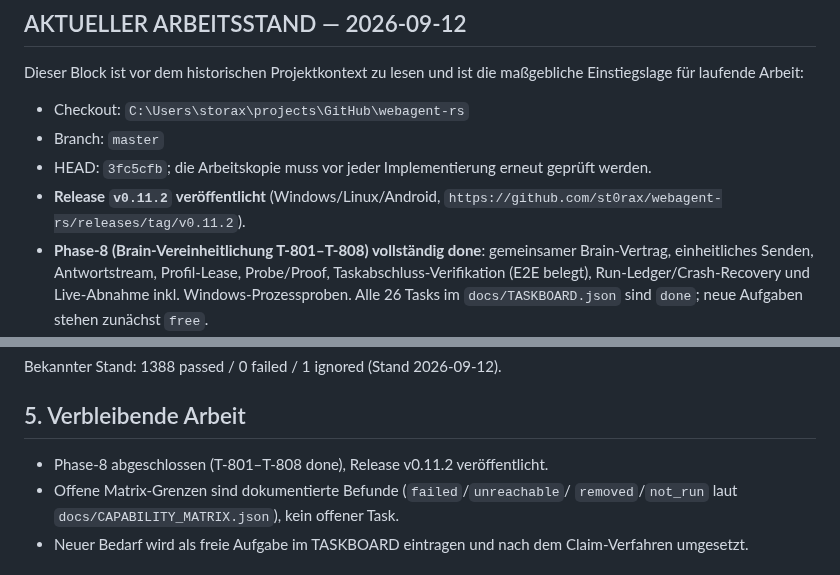
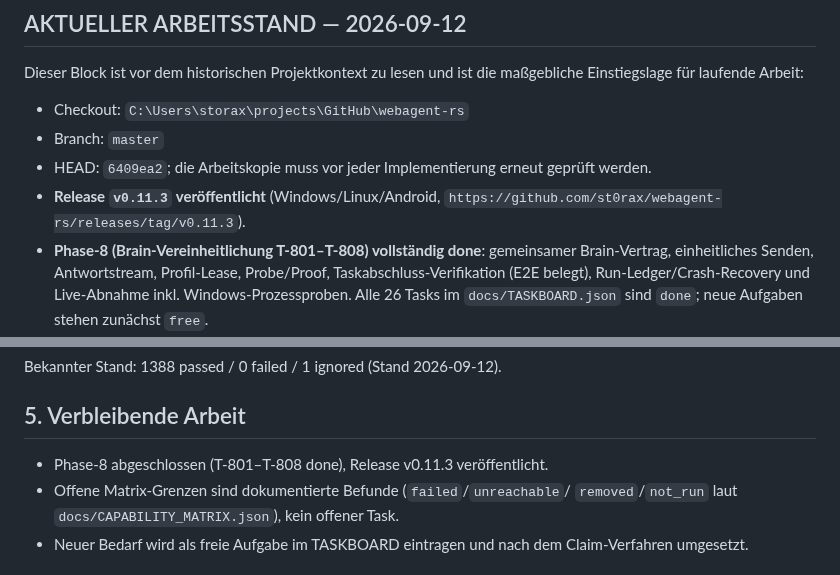
Before and after one commit to st0rax/webagent-rs, a Markdown page: START_HERE.md, 2 parts joined by grey strips. Rendered like a GitHub page.

```diff
--- a/START_HERE.md
+++ b/START_HERE.md
@@ -7,8 +7,8 @@ maßgebliche Einstiegslage für laufende Arbeit:
 
 - Checkout: `C:\Users\storax\projects\GitHub\webagent-rs`
 - Branch: `master`
-- HEAD: `3fc5cfb`; die Arbeitskopie muss vor jeder Implementierung erneut geprüft werden.
-- **Release `v0.11.2` veröffentlicht** (Windows/Linux/Android, `https://github.com/st0rax/webagent-rs/releases/tag/v0.11.2`).
+- HEAD: `6409ea2`; die Arbeitskopie muss vor jeder Implementierung erneut geprüft werden.
+- **Release `v0.11.3` veröffentlicht** (Windows/Linux/Android, `https://github.com/st0rax/webagent-rs/releases/tag/v0.11.3`).
 - **Phase-8 (Brain-Vereinheitlichung T-801–T-808) vollständig done**: gemeinsamer
   Brain-Vertrag, einheitliches Senden, Antwortstream, Profil-Lease, Probe/Proof,
   Taskabschluss-Verifikation (E2E belegt), Run-Ledger/Crash-Recovery und
@@ -135,7 +135,7 @@ Bekannter Stand: 1388 passed / 0 failed / 1 ignored (Stand 2026‑09‑12).
 
 ## 5. Verbleibende Arbeit
 
-- Phase-8 abgeschlossen (T-801–T-808 done), Release v0.11.2 veröffentlicht.
+- Phase-8 abgeschlossen (T-801–T-808 done), Release v0.11.3 veröffentlicht.
 - Offene Matrix-Grenzen sind dokumentierte Befunde (`failed`/`unreachable`/
   `removed`/`not_run` laut `docs/CAPABILITY_MATRIX.json`), kein offener Task.
 - Neuer Bedarf wird als freie Aufgabe im TASKBOARD eintragen und nach dem
```
Also changed, not shown: README.md (+1 -1 lines), docs/OVERVIEW.md (+1 -1 lines).
